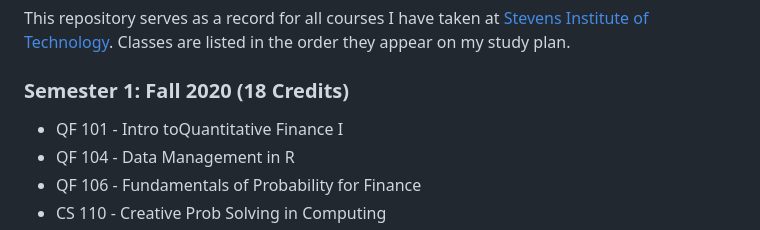
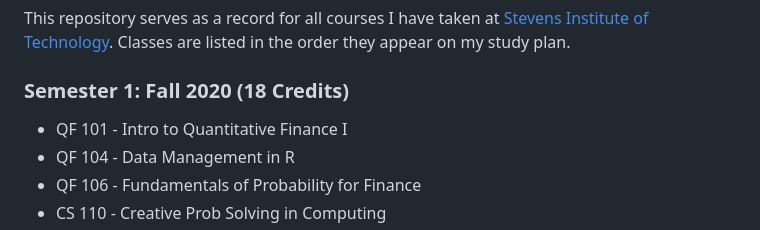
Before and after one commit to arjun-koshal/Stevens-Classes, a Markdown page: README.md, the part around the change. GitHub-like rendering.

```diff
--- a/README.md
+++ b/README.md
@@ -2,7 +2,7 @@
 This repository serves as a record for all courses I have taken at [Stevens Institute of Technology](https://stevens.edu). Classes are listed in the order they appear on my study plan.
 
 ### Semester 1: Fall 2020 (18 Credits)
-- QF 101 - Intro toQuantitative Finance I
+- QF 101 - Intro to Quantitative Finance I
 - QF 104 - Data Management in R
 - QF 106 - Fundamentals of Probability for Finance
 - CS 110 - Creative Prob Solving in Computing
```
